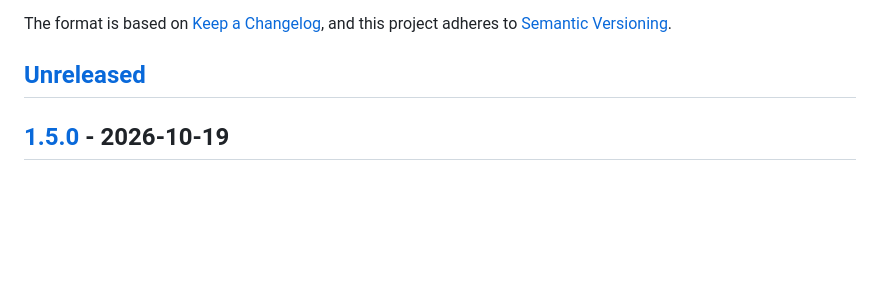
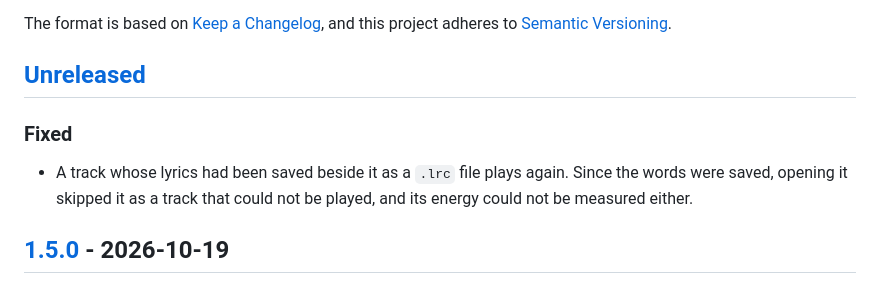
Before and after one commit to artur-rios/orpheus, a Markdown page: CHANGELOG.md, the part around the change. Rendered like a GitHub page; blank space fills up the shorter version.

Commit message:
docs: note the lyrics sidecar fix in the changelog

```diff
--- a/CHANGELOG.md
+++ b/CHANGELOG.md
@@ -6,6 +6,11 @@ The format is based on [Keep a Changelog](https://keepachangelog.com/en/1.1.0/),
 [Semantic Versioning](https://semver.org/spec/v2.0.0.html).
 
 ## [Unreleased]
+
+### Fixed
+
+- A track whose lyrics had been saved beside it as a `.lrc` file plays again. Since the words were saved, opening it
+  skipped it as a track that could not be played, and its energy could not be measured either.
 
 ## [1.5.0] - 2026-10-19
 
```
